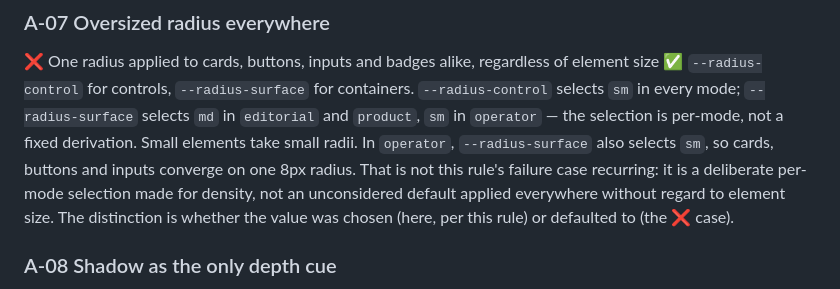
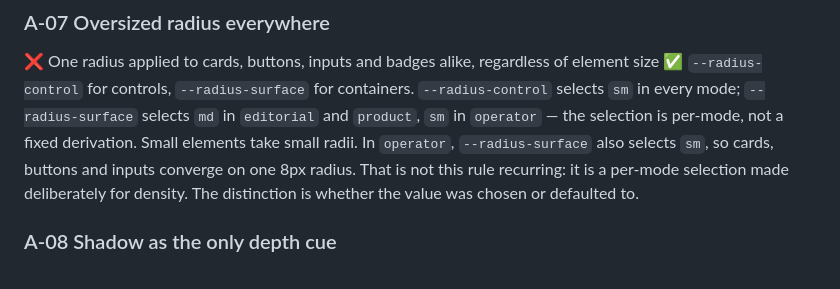
Before and after one commit to timessuman/jig, a Markdown page: rules/00-anti-patterns.md, the part around the change. Rendered like a GitHub page.

Commit message:
fix: reword A-07 note so it does not contain a bare marker
The explanatory paragraph referred to 'the ❌ case', which counted as a
second prohibition and broke the 104/104 marker invariant. The parser
takes the first marker per rule so behaviour was unaffected, but any
check that counts would have read a false signal.

Co-Authored-By: Claude Opus 5 <noreply@anthropic.com>

```diff
--- a/rules/00-anti-patterns.md
+++ b/rules/00-anti-patterns.md
@@ -69,7 +69,7 @@ Where several already apply — a table's rows are aligned, alike, and close —
 ### A-07 Oversized radius everywhere
 ❌ One radius applied to cards, buttons, inputs and badges alike, regardless of element size
 ✅ `--radius-control` for controls, `--radius-surface` for containers. `--radius-control` selects `sm` in every mode; `--radius-surface` selects `md` in `editorial` and `product`, `sm` in `operator` — the selection is per-mode, not a fixed derivation. Small elements take small radii.
-In `operator`, `--radius-surface` also selects `sm`, so cards, buttons and inputs converge on one 8px radius. That is not this rule's failure case recurring: it is a deliberate per-mode selection made for density, not an unconsidered default applied everywhere without regard to element size. The distinction is whether the value was chosen (here, per this rule) or defaulted to (the ❌ case).
+In `operator`, `--radius-surface` also selects `sm`, so cards, buttons and inputs converge on one 8px radius. That is not this rule recurring: it is a per-mode selection made deliberately for density. The distinction is whether the value was chosen or defaulted to.
 
 ### A-08 Shadow as the only depth cue
 ❌ A drop shadow on every card, or several shadow sizes with no rule governing which means what
```
